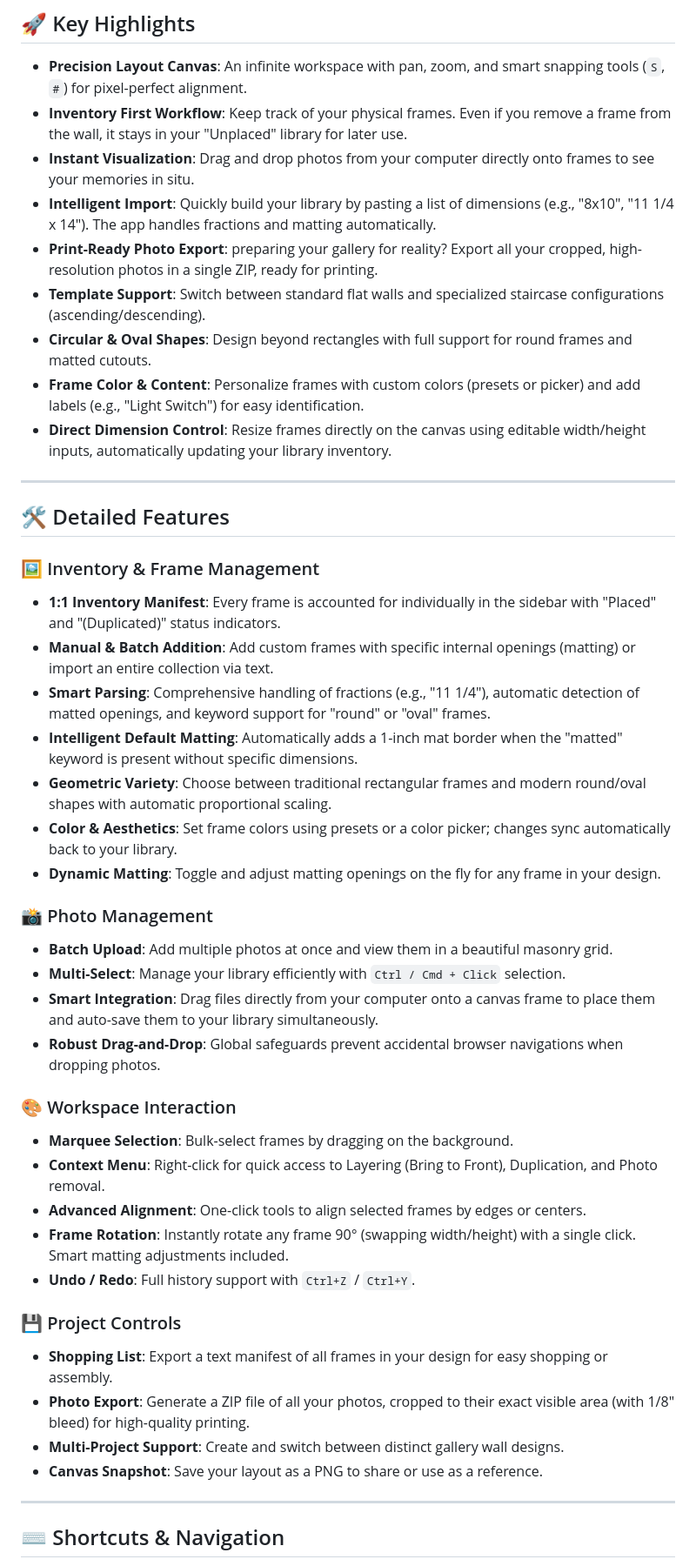
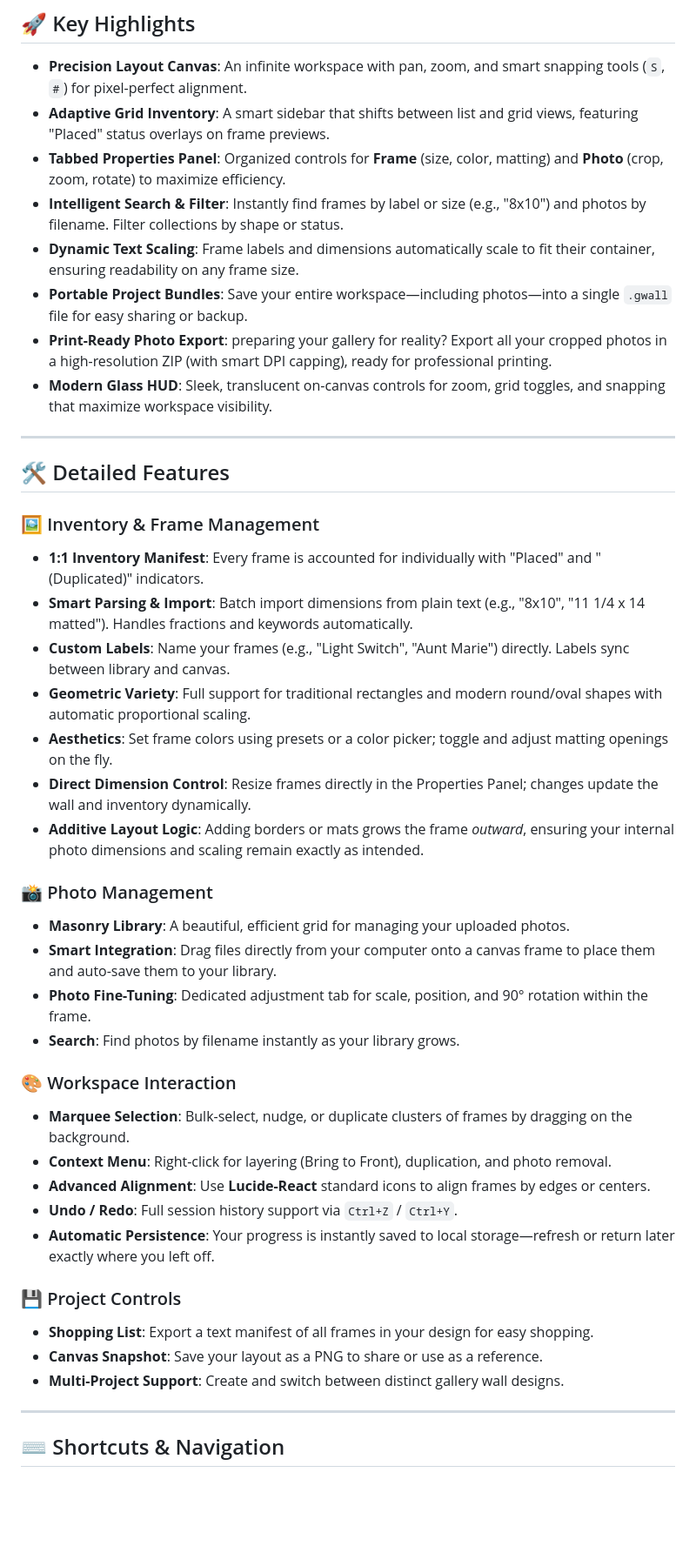
Before and after one commit to tstraub89/gallery_wall, a Markdown page: README.md, the part around one of its changes. Shown at 87% size. Drawn GitHub-style; blank space fills up the shorter version.

Commit message:
Doc: Final comprehensive README audit and polish (v1.0-v1.7)

```diff
--- a/README.md
+++ b/README.md
@@ -11,46 +11,44 @@ A powerful, interactive web application designed to help you plan complex galler
 ## 🚀 Key Highlights
 
 *   **Precision Layout Canvas**: An infinite workspace with pan, zoom, and smart snapping tools (`S`, `#`) for pixel-perfect alignment.
-*   **Inventory First Workflow**: Keep track of your physical frames. Even if you remove a frame from the wall, it stays in your "Unplaced" library for later use.
-*   **Instant Visualization**: Drag and drop photos from your computer directly onto frames to see your memories in situ.
-*   **Intelligent Import**: Quickly build your library by pasting a list of dimensions (e.g., "8x10", "11 1/4 x 14"). The app handles fractions and matting automatically.
-*   **Print-Ready Photo Export**: preparing your gallery for reality? Export all your cropped, high-resolution photos in a single ZIP, ready for printing.
-*   **Template Support**: Switch between standard flat walls and specialized staircase configurations (ascending/descending).
-*   **Circular & Oval Shapes**: Design beyond rectangles with full support for round frames and matted cutouts.
-*   **Frame Color & Content**: Personalize frames with custom colors (presets or picker) and add labels (e.g., "Light Switch") for easy identification.
-*   **Direct Dimension Control**: Resize frames directly on the canvas using editable width/height inputs, automatically updating your library inventory.
+*   **Adaptive Grid Inventory**: A smart sidebar that shifts between list and grid views, featuring "Placed" status overlays on frame previews.
+*   **Tabbed Properties Panel**: Organized controls for **Frame** (size, color, matting) and **Photo** (crop, zoom, rotate) to maximize efficiency.
+*   **Intelligent Search & Filter**: Instantly find frames by label or size (e.g., "8x10") and photos by filename. Filter collections by shape or status.
+*   **Dynamic Text Scaling**: Frame labels and dimensions automatically scale to fit their container, ensuring readability on any frame size.
+*   **Portable Project Bundles**: Save your entire workspace—including photos—into a single `.gwall` file for easy sharing or backup.
+*   **Print-Ready Photo Export**: preparing your gallery for reality? Export all your cropped photos in a high-resolution ZIP (with smart DPI capping), ready for professional printing.
+*   **Modern Glass HUD**: Sleek, translucent on-canvas controls for zoom, grid toggles, and snapping that maximize workspace visibility.
 
 ---
 
 ## 🛠️ Detailed Features
 
 ### 🖼️ Inventory & Frame Management
-*   **1:1 Inventory Manifest**: Every frame is accounted for individually in the sidebar with "Placed" and "(Duplicated)" status indicators.
-*   **Manual & Batch Addition**: Add custom frames with specific internal openings (matting) or import an entire collection via text.
-*   **Smart Parsing**: Comprehensive handling of fractions (e.g., "11 1/4"), automatic detection of matted openings, and keyword support for "round" or "oval" frames.
-*   **Intelligent Default Matting**: Automatically adds a 1-inch mat border when the "matted" keyword is present without specific dimensions.
-*   **Geometric Variety**: Choose between traditional rectangular frames and modern round/oval shapes with automatic proportional scaling.
-*   **Color & Aesthetics**: Set frame colors using presets or a color picker; changes sync automatically back to your library.
-*   **Dynamic Matting**: Toggle and adjust matting openings on the fly for any frame in your design.
+*   **1:1 Inventory Manifest**: Every frame is accounted for individually with "Placed" and "(Duplicated)" indicators.
+*   **Smart Parsing & Import**: Batch import dimensions from plain text (e.g., "8x10", "11 1/4 x 14 matted"). Handles fractions and keywords automatically.
+*   **Custom Labels**: Name your frames (e.g., "Light Switch", "Aunt Marie") directly. Labels sync between library and canvas.
+*   **Geometric Variety**: Full support for traditional rectangles and modern round/oval shapes with automatic proportional scaling.
+*   **Aesthetics**: Set frame colors using presets or a color picker; toggle and adjust matting openings on the fly.
+*   **Direct Dimension Control**: Resize frames directly in the Properties Panel; changes update the wall and inventory dynamically.
+*   **Additive Layout Logic**: Adding borders or mats grows the frame *outward*, ensuring your internal photo dimensions and scaling remain exactly as intended.
 
 ### 📸 Photo Management
-*   **Batch Upload**: Add multiple photos at once and view them in a beautiful masonry grid.
-*   **Multi-Select**: Manage your library efficiently with `Ctrl / Cmd + Click` selection.
-*   **Smart Integration**: Drag files directly from your computer onto a canvas frame to place them and auto-save them to your library simultaneously.
-*   **Robust Drag-and-Drop**: Global safeguards prevent accidental browser navigations when dropping photos.
+*   **Masonry Library**: A beautiful, efficient grid for managing your uploaded photos.
+*   **Smart Integration**: Drag files directly from your computer onto a canvas frame to place them and auto-save them to your library.
+*   **Photo Fine-Tuning**: Dedicated adjustment tab for scale, position, and 90° rotation within the frame.
+*   **Search**: Find photos by filename instantly as your library grows.
 
 ### 🎨 Workspace Interaction
-*   **Marquee Selection**: Bulk-select frames by dragging on the background.
-*   **Context Menu**: Right-click for quick access to Layering (Bring to Front), Duplication, and Photo removal.
-*   **Advanced Alignment**: One-click tools to align selected frames by edges or centers.
-*   **Frame Rotation**: Instantly rotate any frame 90° (swapping width/height) with a single click. Smart matting adjustments included.
-*   **Undo / Redo**: Full history support with `Ctrl+Z` / `Ctrl+Y`.
+*   **Marquee Selection**: Bulk-select, nudge, or duplicate clusters of frames by dragging on the background.
+*   **Context Menu**: Right-click for layering (Bring to Front), duplication, and photo removal.
+*   **Advanced Alignment**: Use **Lucide-React** standard icons to align frames by edges or centers.
+*   **Undo / Redo**: Full session history support via `Ctrl+Z` / `Ctrl+Y`.
+*   **Automatic Persistence**: Your progress is instantly saved to local storage—refresh or return later exactly where you left off.
 
 ### 💾 Project Controls
-*   **Shopping List**: Export a text manifest of all frames in your design for easy shopping or assembly.
-*   **Photo Export**: Generate a ZIP file of all your photos, cropped to their exact visible area (with 1/8" bleed) for high-quality printing.
+*   **Shopping List**: Export a text manifest of all frames in your design for easy shopping.
+*   **Canvas Snapshot**: Save your layout as a PNG to share or use as a reference.
 *   **Multi-Project Support**: Create and switch between distinct gallery wall designs.
-*   **Canvas Snapshot**: Save your layout as a PNG to share or use as a reference.
 
 ---
 
```
Also changed, not shown: other parts of README.md (+3 -1 lines).
